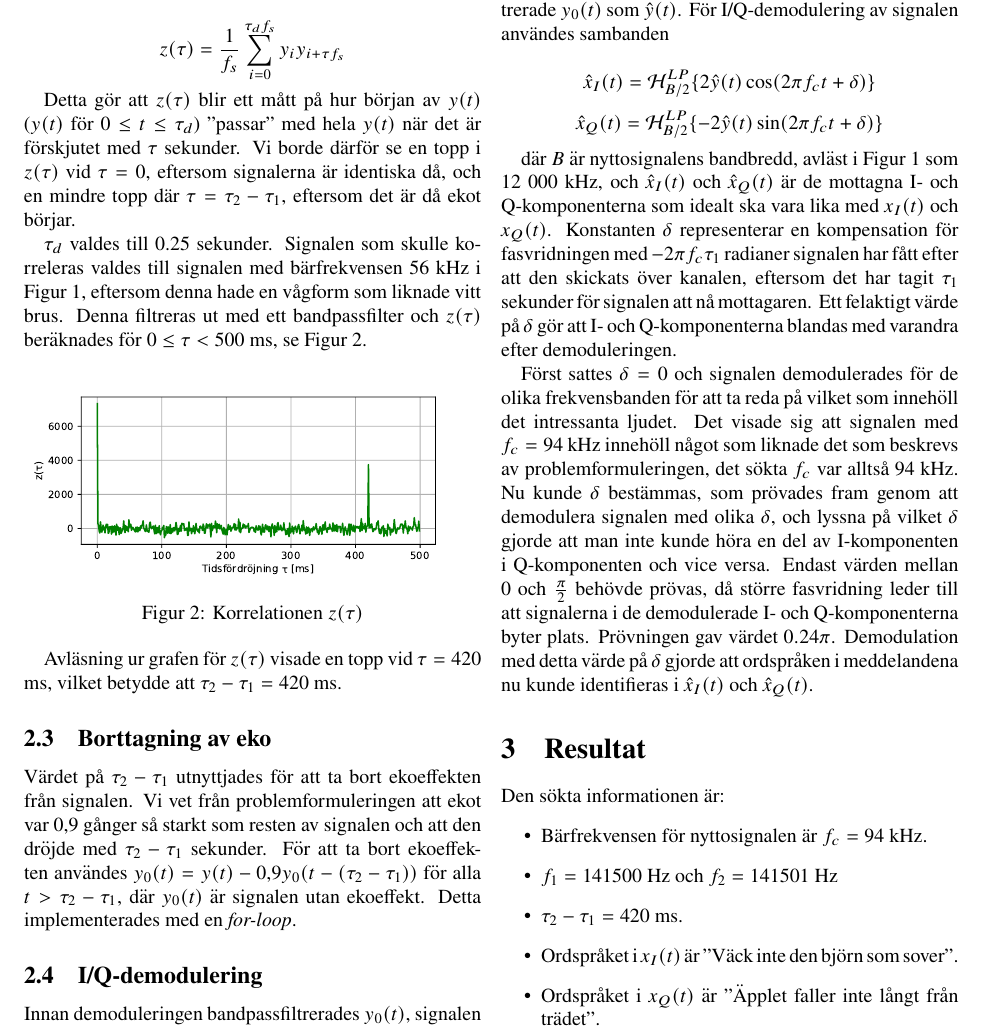
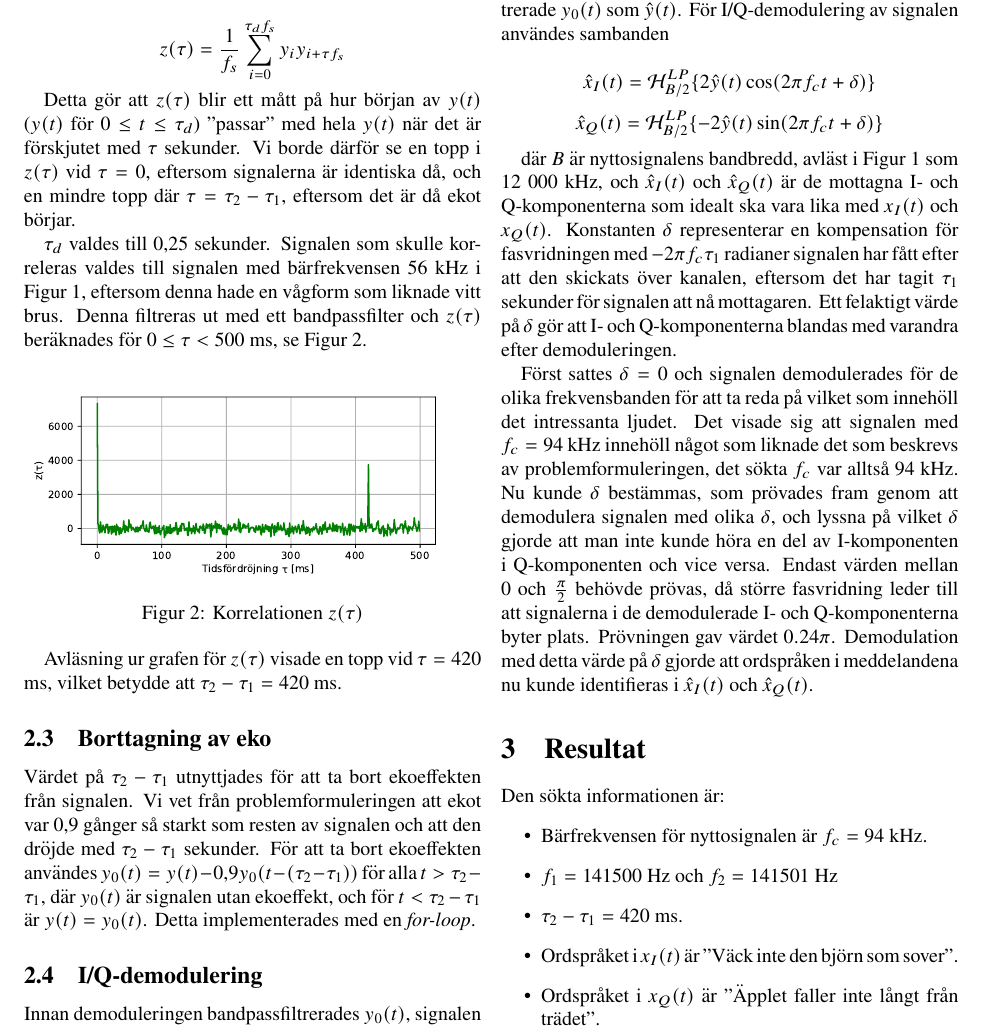
Before and after one commit to malcx95/radiolab, a LaTeX document (report/report.tex): part of page 2 of 3, cut so that both start at the same text. Compiled offline with pdfLaTeX.

Commit message:
Proofread

```diff
--- a/report/report.tex
+++ b/report/report.tex
@@ -9,6 +9,7 @@
 \usepackage{xcolor}
 \usepackage{color}
 \hyphenation{au-to-kor-re-la-ti-on}
+\hyphenation{kor-re-le-ras}
 \definecolor{dkgreen}{rgb}{0,0.6,0}
 \definecolor{gray}{rgb}{0.5,0.5,0.5}
 \definecolor{mauve}{rgb}{0.58,0,0.82}
@@ -113,7 +114,7 @@ Detta gör att $z(\tau)$ blir ett mått på hur början av $y(t)$ ($y(t)$ för $
 borde därför se en topp i $z(\tau)$ vid $\tau = 0$, eftersom signalerna är identiska då, och en mindre topp där $\tau
 = \tau_2 - \tau_1$, eftersom det är då ekot börjar.
 
-$\tau_d$ valdes till 0.25 sekunder. Signalen som skulle korreleras valdes till
+$\tau_d$ valdes till 0,25 sekunder. Signalen som skulle korreleras valdes till
 signalen med bärfrekvensen 56 kHz i Figur~\ref{fig:yamp}, eftersom denna hade
 en vågform som liknade vitt brus. Denna filtreras ut med ett bandpassfilter och
 $z(\tau)$ beräknades för $0 \leq \tau < 500$ ms, se Figur~\ref{fig:corr}.
@@ -133,7 +134,8 @@ vet från problemformuleringen att ekot var 0,9 gånger så starkt som resten av
 och att den dröjde med $\tau_2 - \tau_1$ sekunder. För att ta bort ekoeffekten
 användes $y_0(t) = y(t) - 0,9y_0(t - (\tau_2 - \tau_1))$ för alla $t > \tau_2
 - \tau_1$, där $y_0(t)$ är signalen
-utan ekoeffekt. Detta implementerades med en \textit{for-loop}.
+utan ekoeffekt, och för $t < \tau_2 - \tau_1$ är $y(t) = y_0(t)$.
+Detta implementerades med en \textit{for-loop}.
 % För
 % att ta bort ekot subtraherades helt enkelt ekot bort genom att för varje
 % sampel subtrahera med det värde $\tau_2 - \tau_1$ sekunder bak i tiden multiplicerat
```
Also changed, not shown: report/report.tex (4 more changed lines).
